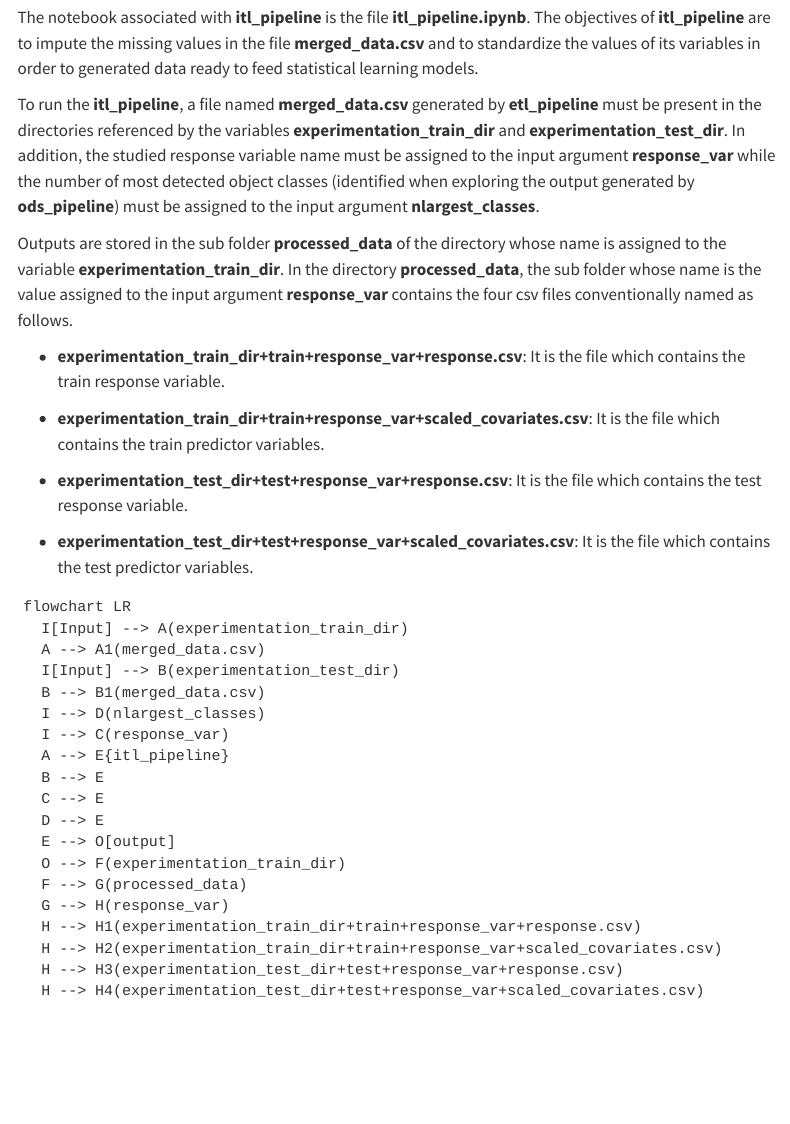
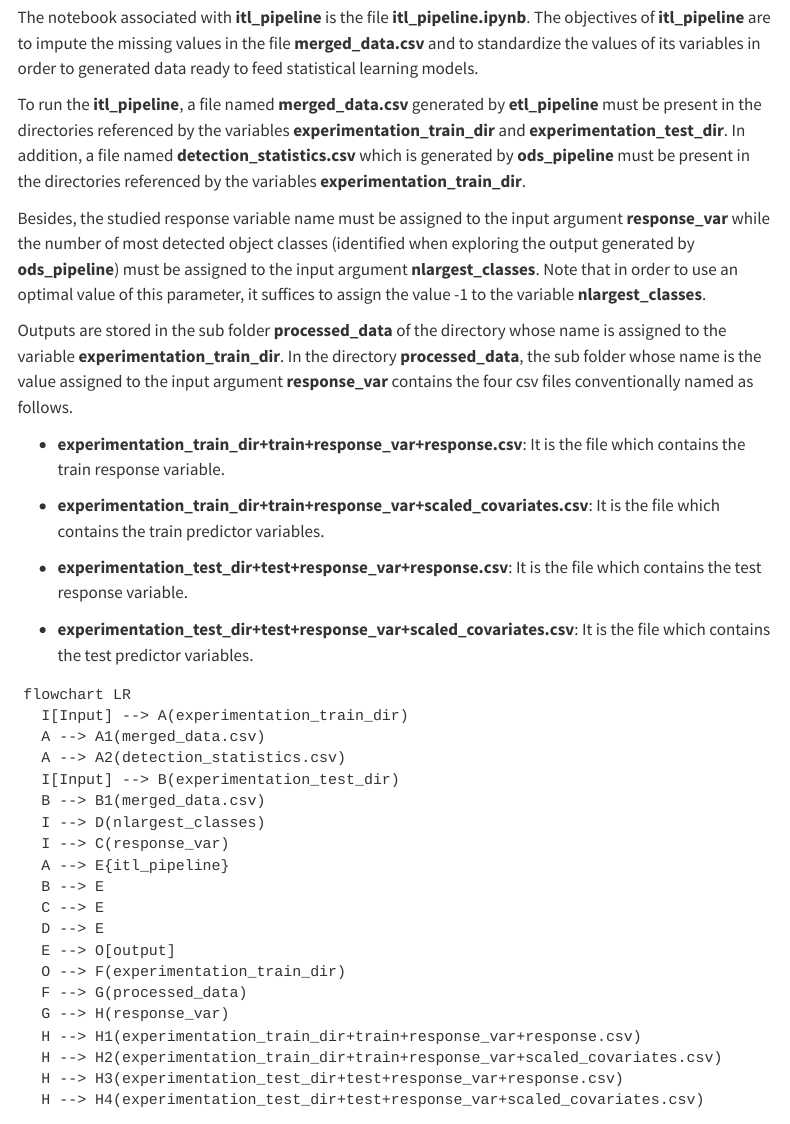
Before and after one commit to pdkengne/evops_manual, a Quarto document (data-operations.qmd): the page in a window 1100 px wide, from 5980 px down. Rendered offline with R 4.5, knitr and Pandoc in place of Quarto, with nearby package versions; menus at the side of the page are left out.

Commit message:
update the itl_pipeline section

```diff
--- a/data-operations.qmd
+++ b/data-operations.qmd
@@ -273,7 +273,9 @@ In general, the file **merged_data.csv** generated by **etl_pipeline** contains
 
 The notebook associated with **itl_pipeline** is the file **itl_pipeline.ipynb**. The objectives of **itl_pipeline** are to impute the missing values in the file **merged_data.csv** and to standardize the values of its variables in order to generated data ready to feed statistical learning models.
 
-To run the **itl_pipeline**, a file named **merged_data.csv** generated by **etl_pipeline** must be present in the directories referenced by the variables **experimentation_train_dir** and **experimentation_test_dir**. In addition, the studied response variable name must be assigned to the input argument **response_var** while the number of most detected object classes (identified when exploring the output generated by **ods_pipeline**)  must be assigned to the input argument **nlargest_classes**.
+To run the **itl_pipeline**, a file named **merged_data.csv** generated by **etl_pipeline** must be present in the directories referenced by the variables **experimentation_train_dir** and **experimentation_test_dir**. In addition, a file named **detection_statistics.csv** which is generated by **ods_pipeline** must be present in the directories referenced by the variables **experimentation_train_dir**.
+
+Besides, the studied response variable name must be assigned to the input argument **response_var** while the number of most detected object classes (identified when exploring the output generated by **ods_pipeline**)  must be assigned to the input argument **nlargest_classes**. Note that in order to use an optimal value of this parameter, it suffices to assign the value -1 to the variable **nlargest_classes**.
 
 Outputs are stored in the sub folder **processed_data** of the directory whose name is assigned to the variable **experimentation_train_dir**.  In the directory **processed_data**, the sub folder whose name is the value assigned to the input argument **response_var** contains the four csv files conventionally named as follows.
 
@@ -293,6 +295,7 @@ Outputs are stored in the sub folder **processed_data** of the directory whose n
 flowchart LR
   I[Input] --> A(experimentation_train_dir)
   A --> A1(merged_data.csv)
+  A --> A2(detection_statistics.csv)
   I[Input] --> B(experimentation_test_dir)
   B --> B1(merged_data.csv)
   I --> D(nlargest_classes)
```
Also changed, not shown: docs/search.json, data-operations.qmd (1 more changed lines), 1 other file.
